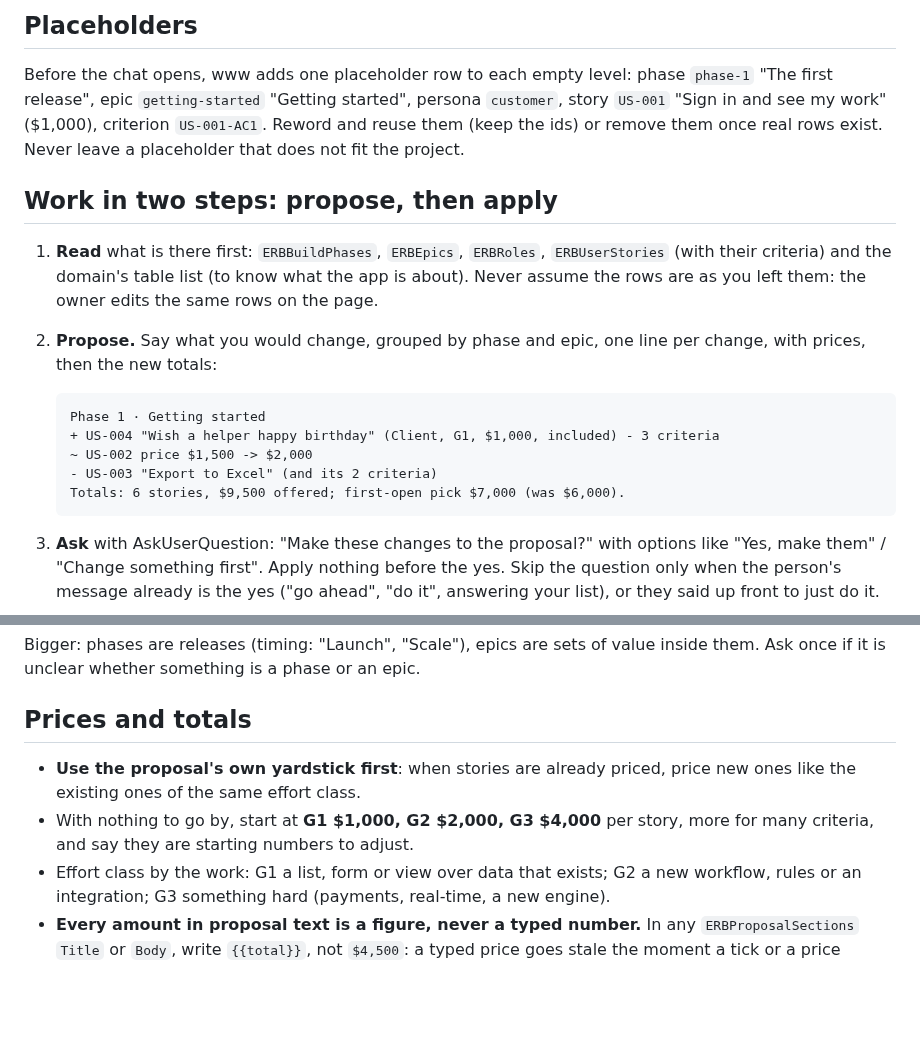
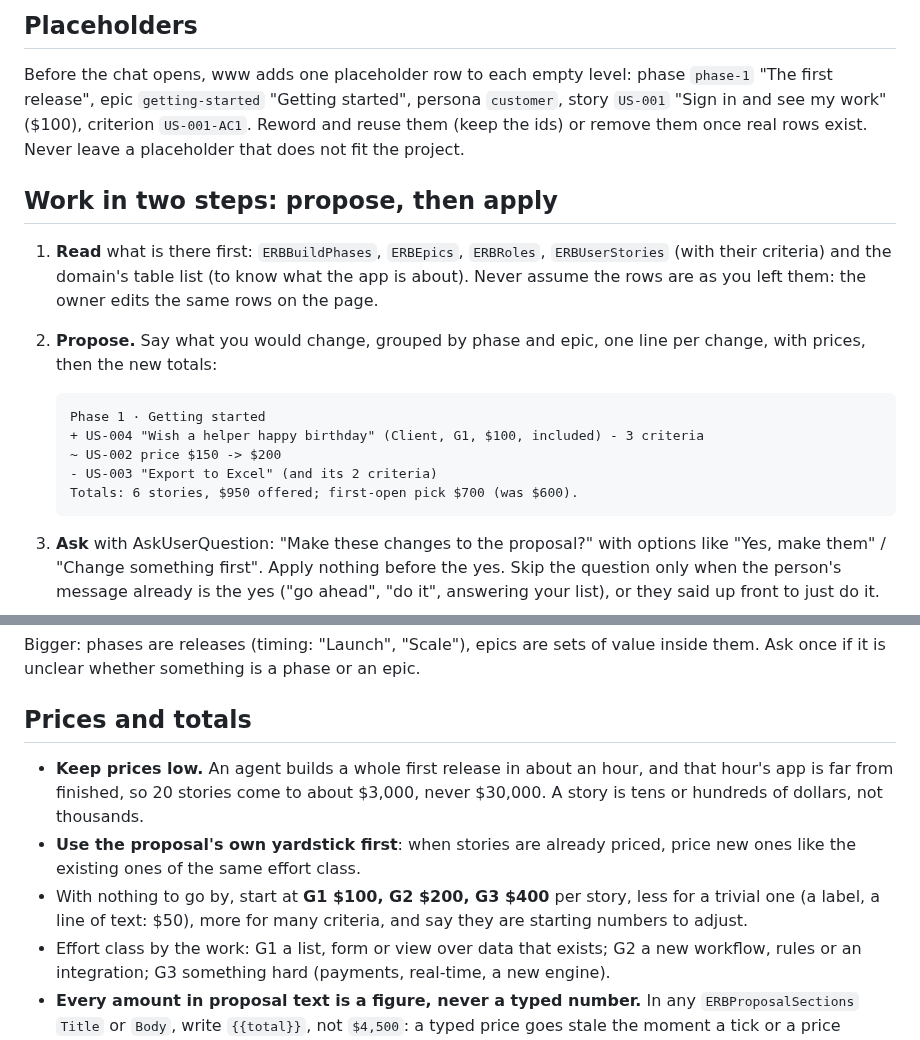
Before and after one commit to EffortlessAPI/effortless-skills, a Markdown page: skills/effortless-proposal/SKILL.md, 2 parts joined by grey strips. Drawn GitHub-style; blank space fills up the shorter version.

Commit message:
effortless-proposal: prices ten times lower (G1 $100, G2 $200, G3 $400)
Owner, 2026-11-07: a 21-story first release came out at $28,000. An agent
builds it in about an hour and it is far from finished; ~$3,000 is right.
Trivial stories (a label) $50.

Co-Authored-By: Claude Opus 5.5 <noreply@anthropic.com>

````diff
--- a/skills/effortless-proposal/SKILL.md
+++ b/skills/effortless-proposal/SKILL.md
@@ -70,7 +70,7 @@ a level. Charts follow the pick: money by phase, by epic, by persona, by effort.
 
 Before the chat opens, www adds one placeholder row to each empty level: phase
 `phase-1` "The first release", epic `getting-started` "Getting started", persona
-`customer`, story `US-001` "Sign in and see my work" ($1,000), criterion
+`customer`, story `US-001` "Sign in and see my work" ($100), criterion
 `US-001-AC1`. Reword and reuse them (keep the ids) or remove them once real rows
 exist. Never leave a placeholder that does not fit the project.
 
@@ -85,10 +85,10 @@ exist. Never leave a placeholder that does not fit the project.
 
    ```
    Phase 1 · Getting started
-   + US-004 "Wish a helper happy birthday" (Client, G1, $1,000, included) - 3 criteria
-   ~ US-002 price $1,500 -> $2,000
+   + US-004 "Wish a helper happy birthday" (Client, G1, $100, included) - 3 criteria
+   ~ US-002 price $150 -> $200
    - US-003 "Export to Excel" (and its 2 criteria)
-   Totals: 6 stories, $9,500 offered; first-open pick $7,000 (was $6,000).
+   Totals: 6 stories, $950 offered; first-open pick $700 (was $600).
    ```
 3. **Ask** with AskUserQuestion: "Make these changes to the proposal?" with
    options like "Yes, make them" / "Change something first". Apply nothing
@@ -130,10 +130,13 @@ inside them. Ask once if it is unclear whether something is a phase or an epic.
 
 ## Prices and totals
 
+- **Keep prices low.** An agent builds a whole first release in about an hour,
+  and that hour's app is far from finished, so 20 stories come to about $3,000,
+  never $30,000. A story is tens or hundreds of dollars, not thousands.
 - **Use the proposal's own yardstick first**: when stories are already priced,
   price new ones like the existing ones of the same effort class.
-- With nothing to go by, start at **G1 $1,000, G2 $2,000, G3 $4,000** per story,
-  more for many criteria, and say they are starting numbers to adjust.
+- With nothing to go by, start at **G1 $100, G2 $200, G3 $400** per story,
+  less for a trivial one (a label, a line of text: $50), more for many criteria, and say they are starting numbers to adjust.
 - Effort class by the work: G1 a list, form or view over data that exists;
   G2 a new workflow, rules or an integration; G3 something hard (payments,
   real-time, a new engine).
````
